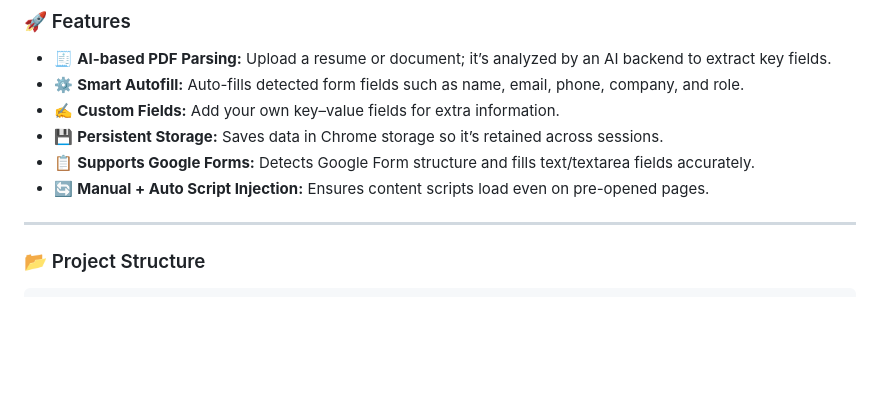
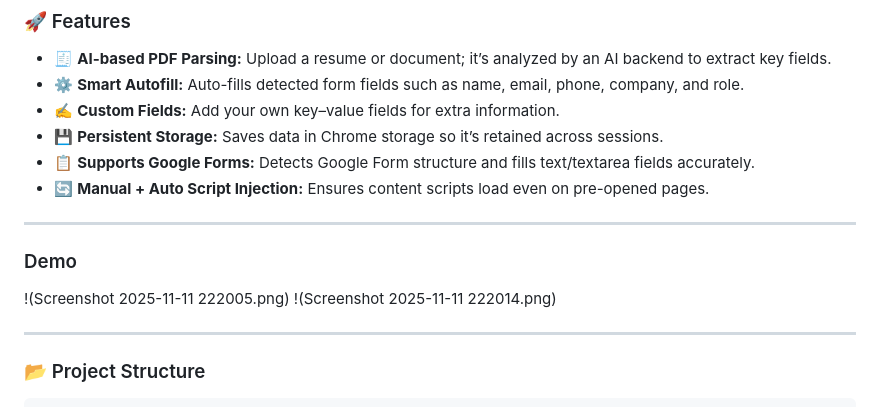
Before and after one commit to Pragati-cloud/Smart_Autofill_Extension, a Markdown page: README.md, the part around the change. Drawn GitHub-style; blank space fills up the shorter version.

```diff
--- a/README.md
+++ b/README.md
@@ -19,6 +19,13 @@ Perfect 👏 Since you’ve got your extension now working end-to-end parsing PD
 * 💾 **Persistent Storage:** Saves data in Chrome storage so it’s retained across sessions.
 * 📋 **Supports Google Forms:** Detects Google Form structure and fills text/textarea fields accurately.
 * 🔄 **Manual + Auto Script Injection:** Ensures content scripts load even on pre-opened pages.
+
+---
+
+### Demo
+
+!(Screenshot 2025-11-11 222005.png)
+!(Screenshot 2025-11-11 222014.png)
 
 ---
 
```
